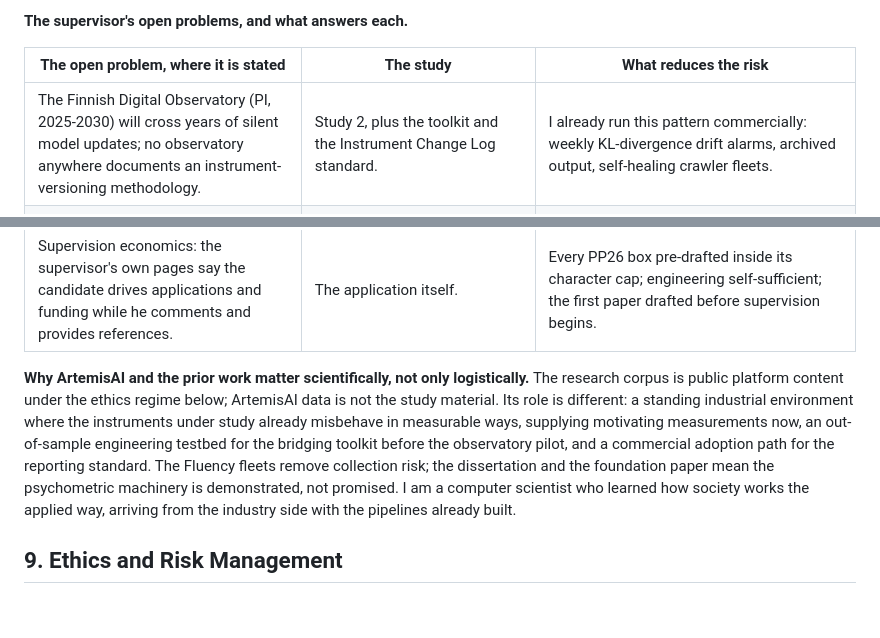
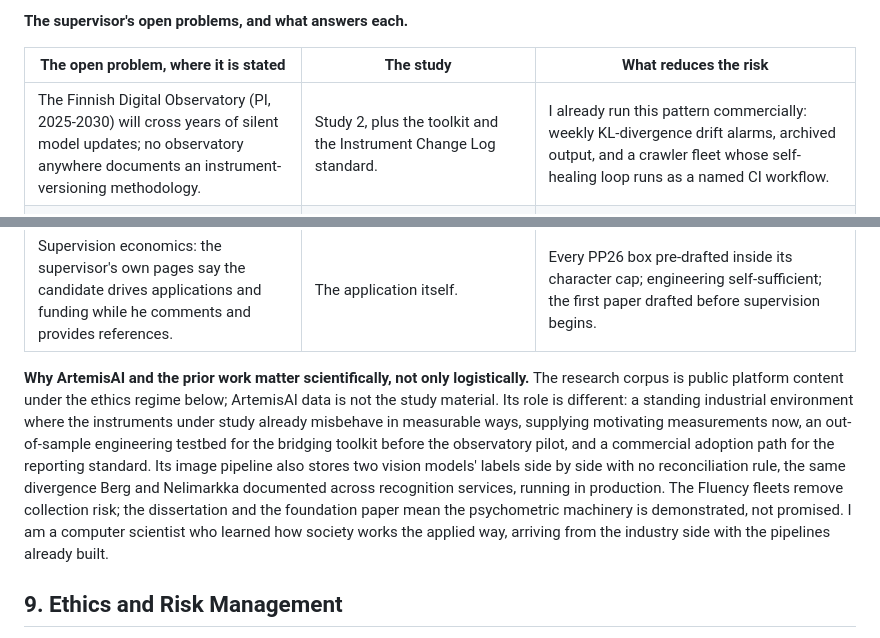
Before and after one commit to asad-ikram-mc/phd_quest, a Markdown page: Helsinki Application/PROPOSAL_Calibrating_the_Observatory.md, 2 parts joined by grey strips. GitHub-like rendering; blank space fills up the shorter version.

Commit message:
Comparisons aligned to repo-verified wording: LENS 68 crawlers/62 active with autoheal as named CI workflow; ArtemisAI image pipeline's unreconciled dual vision labels stated as the Berg and Nelimarkka divergence in production

```diff
--- a/Helsinki Application/PROPOSAL_Calibrating_the_Observatory.md
+++ b/Helsinki Application/PROPOSAL_Calibrating_the_Observatory.md
@@ -86,13 +86,13 @@ No paper or group holds more than one of these cells; the observatory is what ma
 
 | The open problem, where it is stated | The study | What reduces the risk |
 |---|---|---|
-| The Finnish Digital Observatory (PI, 2025-2030) will cross years of silent model updates; no observatory anywhere documents an instrument-versioning methodology. | Study 2, plus the toolkit and the Instrument Change Log standard. | I already run this pattern commercially: weekly KL-divergence drift alarms, archived output, self-healing crawler fleets. |
+| The Finnish Digital Observatory (PI, 2025-2030) will cross years of silent model updates; no observatory anywhere documents an instrument-versioning methodology. | Study 2, plus the toolkit and the Instrument Change Log standard. | I already run this pattern commercially: weekly KL-divergence drift alarms, archived output, and a crawler fleet whose self-healing loop runs as a named CI workflow. |
 | Pooling platforms without an equivalence licence, against a group credo that makes validity and reliability the bar and a stated demand that claims start where the literature stops. | Study 1. | The foundation paper's fitted protocol (Study 0), and a ten-platform daily production pipeline that makes spine collection a month-one capability rather than a year-one risk. |
 | "How value biases in models affect analysis": the stated question of the supervisor's LLM ways-of-knowing project, and MarxistLLM's need for quantitative extension. | Study 3, developed jointly. | A production multi-model cascade whose tiers agree on 82.9 per cent of sentiment labels and 0.0 per cent of toxicity labels while self-reporting 96.7 per cent confidence: the value-bias problem, measured in my own tables. |
 | Transparency losing to accuracy across the field's black-box pipelines, the trade the supervisor's June 2025 essay refuses. | The provenance discipline running through every study: model, prompt hash, version and seed logged per label, published as a reporting standard. | I ship CI quality gates and provenance logging in production today. |
 | Supervision economics: the supervisor's own pages say the candidate drives applications and funding while he comments and provides references. | The application itself. | Every PP26 box pre-drafted inside its character cap; engineering self-sufficient; the first paper drafted before supervision begins. |
 
-**Why ArtemisAI and the prior work matter scientifically, not only logistically.** The research corpus is public platform content under the ethics regime below; ArtemisAI data is not the study material. Its role is different: a standing industrial environment where the instruments under study already misbehave in measurable ways, supplying motivating measurements now, an out-of-sample engineering testbed for the bridging toolkit before the observatory pilot, and a commercial adoption path for the reporting standard. The Fluency fleets remove collection risk; the dissertation and the foundation paper mean the psychometric machinery is demonstrated, not promised. I am a computer scientist who learned how society works the applied way, arriving from the industry side with the pipelines already built.
+**Why ArtemisAI and the prior work matter scientifically, not only logistically.** The research corpus is public platform content under the ethics regime below; ArtemisAI data is not the study material. Its role is different: a standing industrial environment where the instruments under study already misbehave in measurable ways, supplying motivating measurements now, an out-of-sample engineering testbed for the bridging toolkit before the observatory pilot, and a commercial adoption path for the reporting standard. Its image pipeline also stores two vision models' labels side by side with no reconciliation rule, the same divergence Berg and Nelimarkka documented across recognition services, running in production. The Fluency fleets remove collection risk; the dissertation and the foundation paper mean the psychometric machinery is demonstrated, not promised. I am a computer scientist who learned how society works the applied way, arriving from the industry side with the pipelines already built.
 
 ## 9. Ethics and Risk Management
 
```
Also changed, not shown: other parts of Helsinki Application/PROPOSAL_Calibrating_the_Observatory.md (+1 -1 lines).
